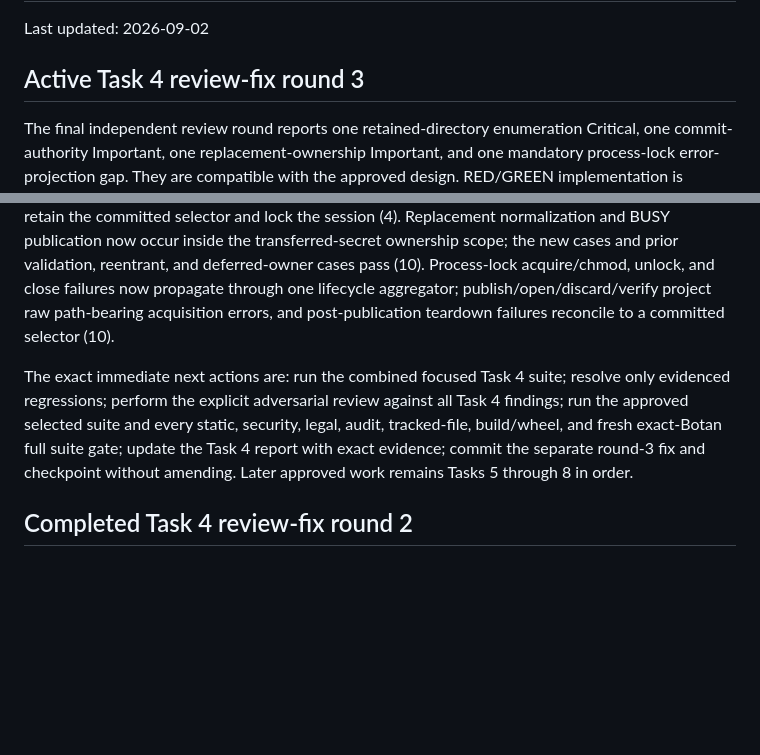
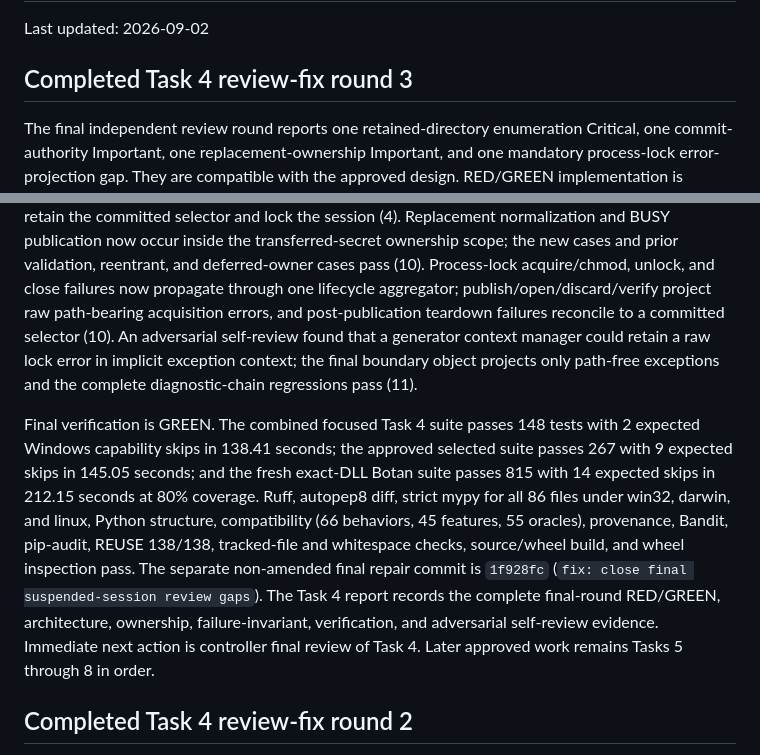
Before and after one commit to caffeineLover/password-bonobo, a Markdown page: docs/PROJECT_MEMORY.md, 2 parts joined by grey strips. Drawn GitHub-style; blank space fills up the shorter version.

Commit message:
docs: record task 4 final review verification

```diff
--- a/docs/PROJECT_MEMORY.md
+++ b/docs/PROJECT_MEMORY.md
@@ -2,7 +2,7 @@
 
 Last updated: 2026-09-02
 
-## Active Task 4 review-fix round 3
+## Completed Task 4 review-fix round 3
 
 The final independent review round reports one retained-directory enumeration
 Critical, one commit-authority Important, one replacement-ownership Important,
@@ -21,15 +21,25 @@ transferred-secret ownership scope; the new cases and prior validation,
 reentrant, and deferred-owner cases pass (10).  Process-lock acquire/chmod,
 unlock, and close failures now propagate through one lifecycle aggregator;
 publish/open/discard/verify project raw path-bearing acquisition errors, and
-post-publication teardown failures reconcile to a committed selector (10).
+post-publication teardown failures reconcile to a committed selector (10).  An
+adversarial self-review found that a generator context manager could retain a
+raw lock error in implicit exception context; the final boundary object projects
+only path-free exceptions and the complete diagnostic-chain regressions pass
+(11).
 
-The exact immediate next actions are: run the combined focused Task 4 suite;
-resolve only evidenced regressions; perform the explicit adversarial review
-against all Task 4 findings; run the approved selected suite and every static,
-security, legal, audit, tracked-file, build/wheel, and fresh exact-Botan full
-suite gate; update the Task 4 report with exact evidence; commit the separate
-round-3 fix and checkpoint without amending.  Later approved work remains Tasks
-5 through 8 in order.
+Final verification is GREEN.  The combined focused Task 4 suite passes 148
+tests with 2 expected Windows capability skips in 138.41 seconds; the approved
+selected suite passes 267 with 9 expected skips in 145.05 seconds; and the fresh
+exact-DLL Botan suite passes 815 with 14 expected skips in 212.15 seconds at 80%
+coverage.  Ruff, autopep8 diff, strict mypy for all 86 files under win32,
+darwin, and linux, Python structure, compatibility (66 behaviors, 45 features,
+55 oracles), provenance, Bandit, pip-audit, REUSE 138/138, tracked-file and
+whitespace checks, source/wheel build, and wheel inspection pass.  The separate
+non-amended final repair commit is `1f928fc` (`fix: close final suspended-session
+review gaps`).  The Task 4 report records the complete final-round RED/GREEN,
+architecture, ownership, failure-invariant, verification, and adversarial
+self-review evidence.  Immediate next action is controller final review of Task
+4.  Later approved work remains Tasks 5 through 8 in order.
 
 ## Completed Task 4 review-fix round 2
 
```
